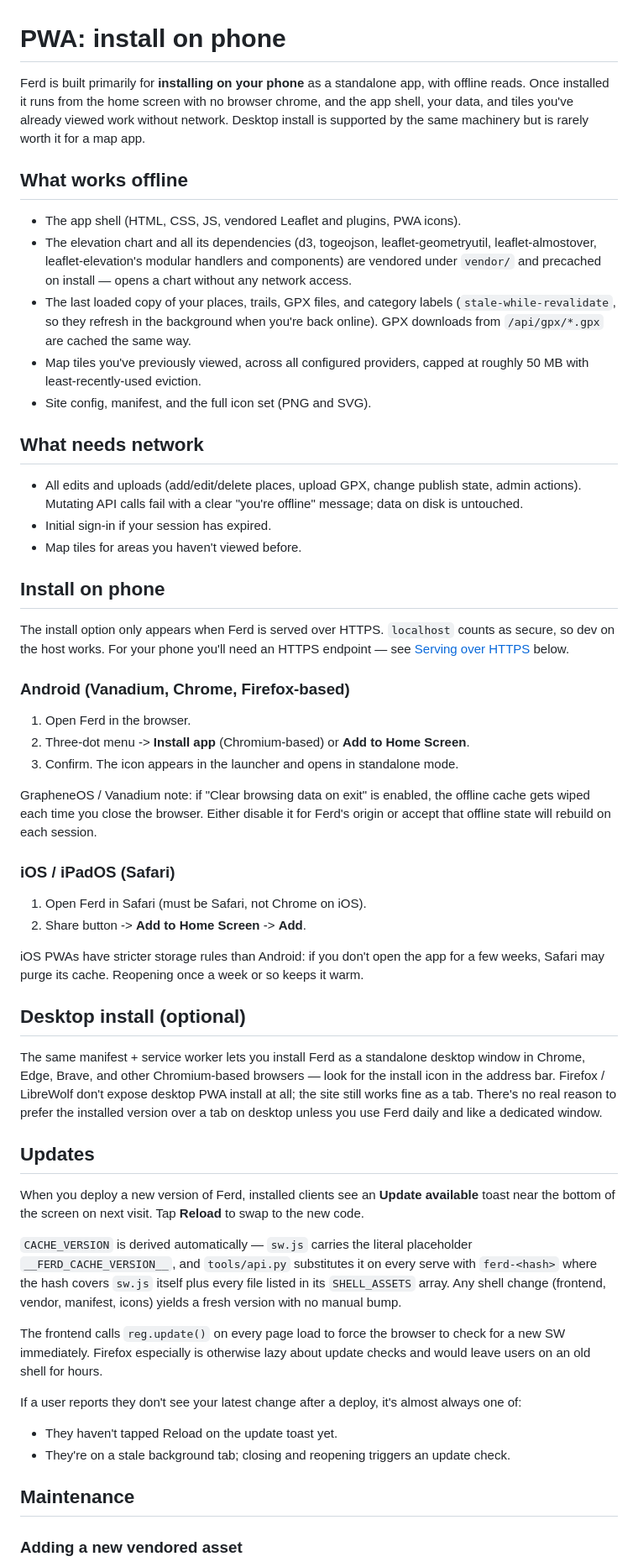
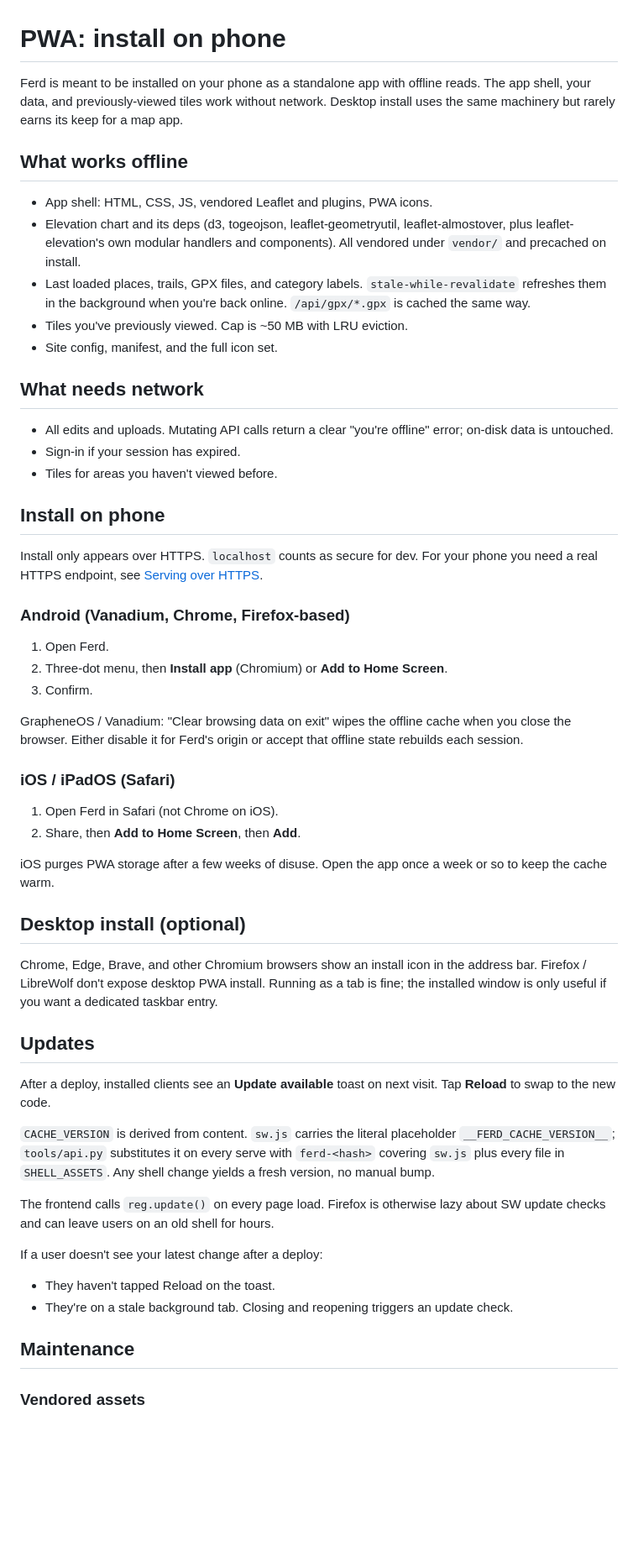
Before and after one commit to polybjorn/ferd, a Markdown page: docs/pwa.md, the part around one of its changes. Shown at 84% size. Drawn GitHub-style; blank space fills up the shorter version.

Commit message:
docs(pwa): trim, drop em dashes and filler preambles

```diff
--- a/docs/pwa.md
+++ b/docs/pwa.md
@@ -1,57 +1,57 @@
 # PWA: install on phone
 
-Ferd is built primarily for **installing on your phone** as a standalone app, with offline reads. Once installed it runs from the home screen with no browser chrome, and the app shell, your data, and tiles you've already viewed work without network. Desktop install is supported by the same machinery but is rarely worth it for a map app.
+Ferd is meant to be installed on your phone as a standalone app with offline reads. The app shell, your data, and previously-viewed tiles work without network. Desktop install uses the same machinery but rarely earns its keep for a map app.
 
 ## What works offline
 
-- The app shell (HTML, CSS, JS, vendored Leaflet and plugins, PWA icons).
-- The elevation chart and all its dependencies (d3, togeojson, leaflet-geometryutil, leaflet-almostover, leaflet-elevation's modular handlers and components) are vendored under `vendor/` and precached on install — opens a chart without any network access.
-- The last loaded copy of your places, trails, GPX files, and category labels (`stale-while-revalidate`, so they refresh in the background when you're back online). GPX downloads from `/api/gpx/*.gpx` are cached the same way.
-- Map tiles you've previously viewed, across all configured providers, capped at roughly 50 MB with least-recently-used eviction.
-- Site config, manifest, and the full icon set (PNG and SVG).
+- App shell: HTML, CSS, JS, vendored Leaflet and plugins, PWA icons.
+- Elevation chart and its deps (d3, togeojson, leaflet-geometryutil, leaflet-almostover, plus leaflet-elevation's own modular handlers and components). All vendored under `vendor/` and precached on install.
+- Last loaded places, trails, GPX files, and category labels. `stale-while-revalidate` refreshes them in the background when you're back online. `/api/gpx/*.gpx` is cached the same way.
+- Tiles you've previously viewed. Cap is ~50 MB with LRU eviction.
+- Site config, manifest, and the full icon set.
 
 ## What needs network
 
-- All edits and uploads (add/edit/delete places, upload GPX, change publish state, admin actions). Mutating API calls fail with a clear "you're offline" message; data on disk is untouched.
-- Initial sign-in if your session has expired.
-- Map tiles for areas you haven't viewed before.
+- All edits and uploads. Mutating API calls return a clear "you're offline" error; on-disk data is untouched.
+- Sign-in if your session has expired.
+- Tiles for areas you haven't viewed before.
 
 ## Install on phone
 
-The install option only appears when Ferd is served over HTTPS. `localhost` counts as secure, so dev on the host works. For your phone you'll need an HTTPS endpoint — see [Serving over HTTPS](#serving-over-https) below.
+Install only appears over HTTPS. `localhost` counts as secure for dev. For your phone you need a real HTTPS endpoint, see [Serving over HTTPS](#serving-over-https).
 
 ### Android (Vanadium, Chrome, Firefox-based)
 
-1. Open Ferd in the browser.
-2. Three-dot menu -> **Install app** (Chromium-based) or **Add to Home Screen**.
-3. Confirm. The icon appears in the launcher and opens in standalone mode.
+1. Open Ferd.
+2. Three-dot menu, then **Install app** (Chromium) or **Add to Home Screen**.
+3. Confirm.
 
-GrapheneOS / Vanadium note: if "Clear browsing data on exit" is enabled, the offline cache gets wiped each time you close the browser. Either disable it for Ferd's origin or accept that offline state will rebuild on each session.
+GrapheneOS / Vanadium: "Clear browsing data on exit" wipes the offline cache when you close the browser. Either disable it for Ferd's origin or accept that offline state rebuilds each session.
 
 ### iOS / iPadOS (Safari)
 
-1. Open Ferd in Safari (must be Safari, not Chrome on iOS).
-2. Share button -> **Add to Home Screen** -> **Add**.
+1. Open Ferd in Safari (not Chrome on iOS).
+2. Share, then **Add to Home Screen**, then **Add**.
 
-iOS PWAs have stricter storage rules than Android: if you don't open the app for a few weeks, Safari may purge its cache. Reopening once a week or so keeps it warm.
+iOS purges PWA storage after a few weeks of disuse. Open the app once a week or so to keep the cache warm.
 
 ## Desktop install (optional)
 
-The same manifest + service worker lets you install Ferd as a standalone desktop window in Chrome, Edge, Brave, and other Chromium-based browsers — look for the install icon in the address bar. Firefox / LibreWolf don't expose desktop PWA install at all; the site still works fine as a tab. There's no real reason to prefer the installed version over a tab on desktop unless you use Ferd daily and like a dedicated window.
+Chrome, Edge, Brave, and other Chromium browsers show an install icon in the address bar. Firefox / LibreWolf don't expose desktop PWA install. Running as a tab is fine; the installed window is only useful if you want a dedicated taskbar entry.
 
 ## Updates
 
-When you deploy a new version of Ferd, installed clients see an **Update available** toast near the bottom of the screen on next visit. Tap **Reload** to swap to the new code.
+After a deploy, installed clients see an **Update available** toast on next visit. Tap **Reload** to swap to the new code.
 
-`CACHE_VERSION` is derived automatically — `sw.js` carries the literal placeholder `__FERD_CACHE_VERSION__`, and `tools/api.py` substitutes it on every serve with `ferd-<hash>` where the hash covers `sw.js` itself plus every file listed in its `SHELL_ASSETS` array. Any shell change (frontend, vendor, manifest, icons) yields a fresh version with no manual bump.
+`CACHE_VERSION` is derived from content. `sw.js` carries the literal placeholder `__FERD_CACHE_VERSION__`; `tools/api.py` substitutes it on every serve with `ferd-<hash>` covering `sw.js` plus every file in `SHELL_ASSETS`. Any shell change yields a fresh version, no manual bump.
 
-The frontend calls `reg.update()` on every page load to force the browser to check for a new SW immediately. Firefox especially is otherwise lazy about update checks and would leave users on an old shell for hours.
+The frontend calls `reg.update()` on every page load. Firefox is otherwise lazy about SW update checks and can leave users on an old shell for hours.
 
-If a user reports they don't see your latest change after a deploy, it's almost always one of:
-- They haven't tapped Reload on the update toast yet.
-- They're on a stale background tab; closing and reopening triggers an update check.
+If a user doesn't see your latest change after a deploy:
+- They haven't tapped Reload on the toast.
+- They're on a stale background tab. Closing and reopening triggers an update check.
 
 ## Maintenance
 
-### Adding a new vendored asset
+### Vendored assets
 
```
Also changed, not shown: other parts of docs/pwa.md (+11 -15 lines).
